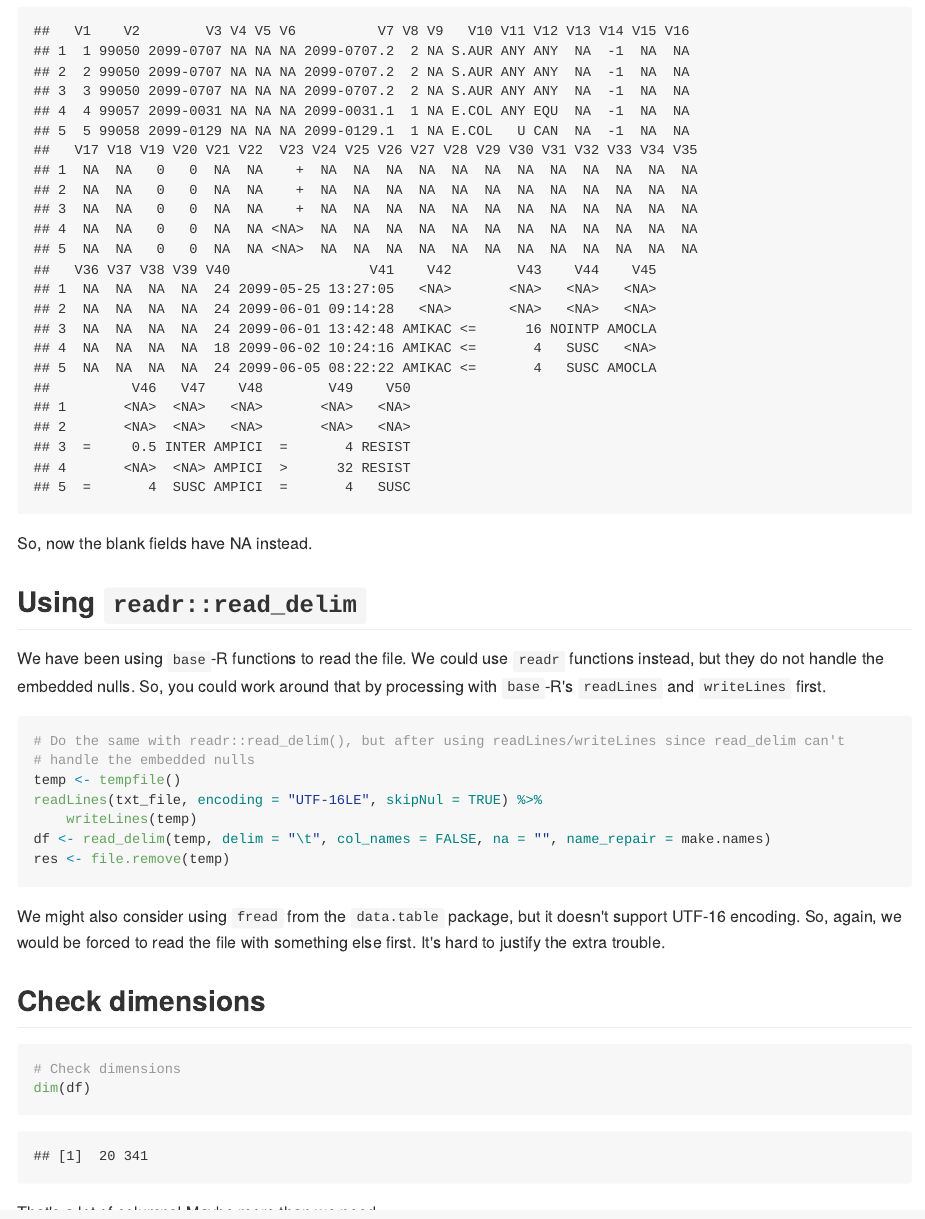
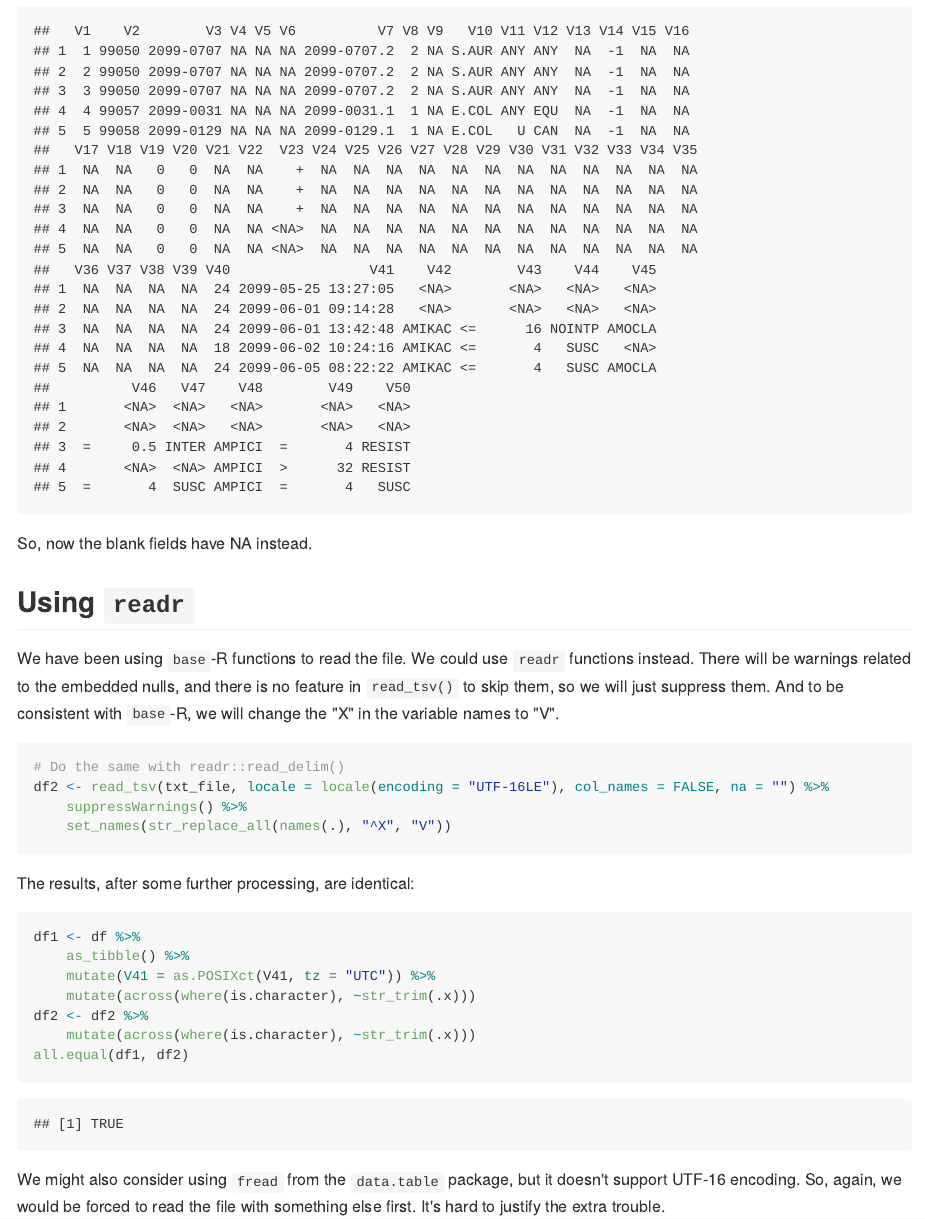
Before and after one commit to brianhigh/challenging_data, an R Markdown document (waddl_to_csv.Rmd): the page in a window 1100 px wide, from 5740 px down. The pictures show the output file waddl_to_csv.md that the author committed with the source, drawn offline in the style of GitHub; long lines of code are wrapped.

Commit message:
Updated readr section.

````diff
--- a/waddl_to_csv.Rmd
+++ b/waddl_to_csv.Rmd
@@ -199,21 +199,28 @@ df[1:5, 1:50]
 
 So, now the blank fields have NA instead.
 
-## Using `readr::read_delim`
+## Using `readr`
 
 We have been using `base`-R functions to read the file. We could use `readr`
-functions instead, but they do not handle the embedded nulls. So, you could
-work around that by processing with `base`-R's `readLines`  and `writeLines`
-first.
+functions instead. There will be warnings related to the embedded nulls, and
+there is no feature in `read_tsv()` to skip them, so we will just suppress them.
+And to be consistent with `base`-R, we will change the "X" in the variable names
+to "V".
 
-```{r, read_delim_readr, eval = FALSE}
-# Do the same with readr::read_delim(), but after using readLines/writeLines
-# since read_delim can't handle the embedded nulls
-temp <- tempfile()
-readLines(txt_file, encoding = "UTF-16LE", skipNul = TRUE) %>% writeLines(temp)
-df <- read_delim(temp, delim = "\t", col_names = FALSE, na = "",
-                 name_repair = make.names)
-res <- file.remove(temp)
+```{r, read_tsv}
+# Do the same with readr::read_delim()
+df2 <- read_tsv(txt_file, locale = locale(encoding = "UTF-16LE"),
+               col_names = FALSE, na = "") %>%
+  suppressWarnings() %>% set_names(str_replace_all(names(.), '^X', 'V'))
+```
+
+The results, after some further processing, are identical:
+
+```{r compare_results}
+df1 <- df %>% as_tibble() %>% mutate(V41 = as.POSIXct(V41, tz = "UTC")) %>%
+  mutate(across(where(is.character), ~ str_trim(.x)))
+df2 <- df2 %>% mutate(across(where(is.character), ~ str_trim(.x)))
+all.equal(df1, df2)
 ```
 
 We might also consider using `fread` from the `data.table` package, but it
````
Also changed, not shown: data/waddl_data_example.csv (+18 -18 lines), waddl_to_csv.md, waddl_to_csv.Rmd (3 more changed lines).
